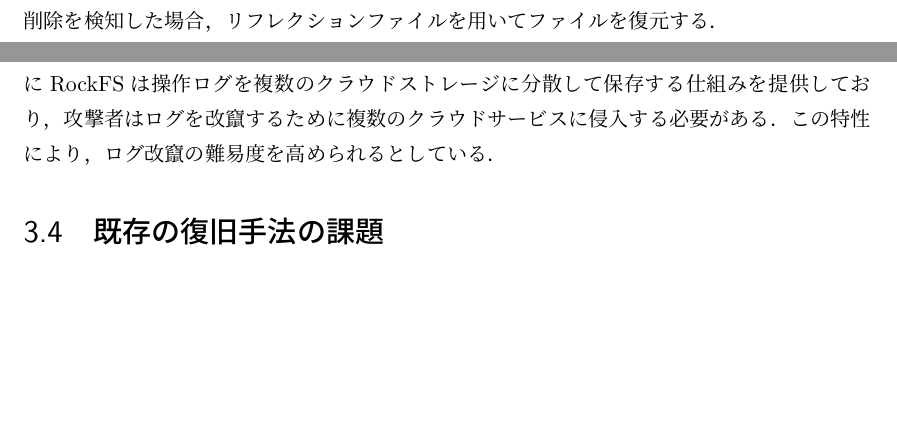
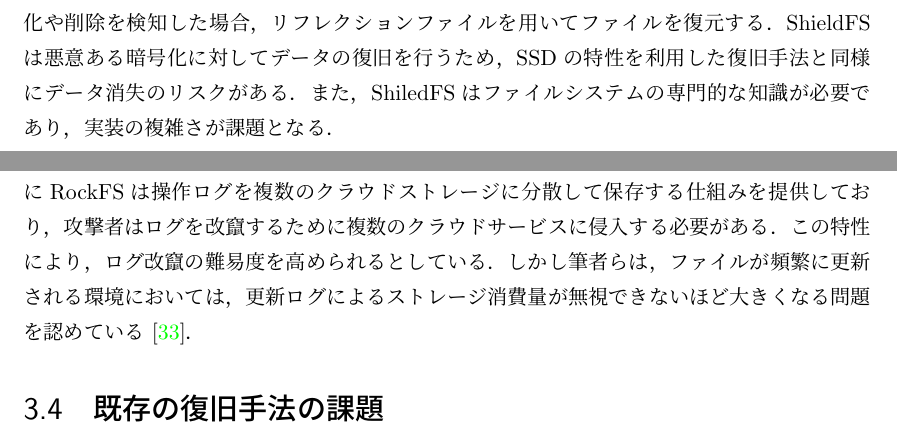
Before and after one commit to NT-marlowe/master_thesis_latex, a LaTeX thesis (main.tex, which reads doc/3.ransomware_defense.tex): two parts of pages 30 and 31 of 67, joined at a grey line, cut so that both start at the same text, the shorter picture padded with empty space. The pictures show the PDF file main.pdf that the author committed with the source.

Commit message:
weak point

```diff
--- a/doc/3.ransomware_defense.tex
+++ b/doc/3.ransomware_defense.tex
@@ -248,6 +248,8 @@ ShiledFSはすべてのプロセスの低レベルのI/Oリクエスト，およ
 Redemption \cite{kharraz2017redemption} はShiledFSと類似した手法で，ファイルシステムへの書き込みおよび削除のI/Oリクエストをインターセプトし，
 保護領域に作成されるコピーファイル (「リフレクションファイル」と呼ばれる) にリクエストをリダイレクトする．
 リフレクションファイルは変更履歴が保持されており，ランサムウェアによるファイルの暗号化や削除を検知した場合，リフレクションファイルを用いてファイルを復元する．
+ShieldFSは悪意ある暗号化に対してデータの復旧を行うため，SSDの特性を利用した復旧手法と同様にデータ消失のリスクがある．
+また，ShiledFSはファイルシステムの専門的な知識が必要であり，実装の複雑さが課題となる．
 \begin{figure}[t]
   \begin{center}
     \includegraphics[width=\columnwidth]{doc/img/shieldFS.eps}
@@ -266,6 +268,7 @@ RockFSは既存のクラウドバックアップサービスに存在するこ
 さらにRockFSは操作ログを複数のクラウドストレージに分散して保存する仕組みを提供しており，
 攻撃者はログを改竄するために複数のクラウドサービスに侵入する必要がある．
 この特性により，ログ改竄の難易度を高められるとしている．
+しかし筆者らは，ファイルが頻繁に更新される環境においては，更新ログによるストレージ消費量が無視できないほど大きくなる問題を認めている \cite{matos2018rockfs}．
 % ログの改ざんを試みる攻撃者は
 % 複数のクラウドサービスに侵入する必要がある点が特徴的である．
 
```
Also changed, not shown: main.pdf.
